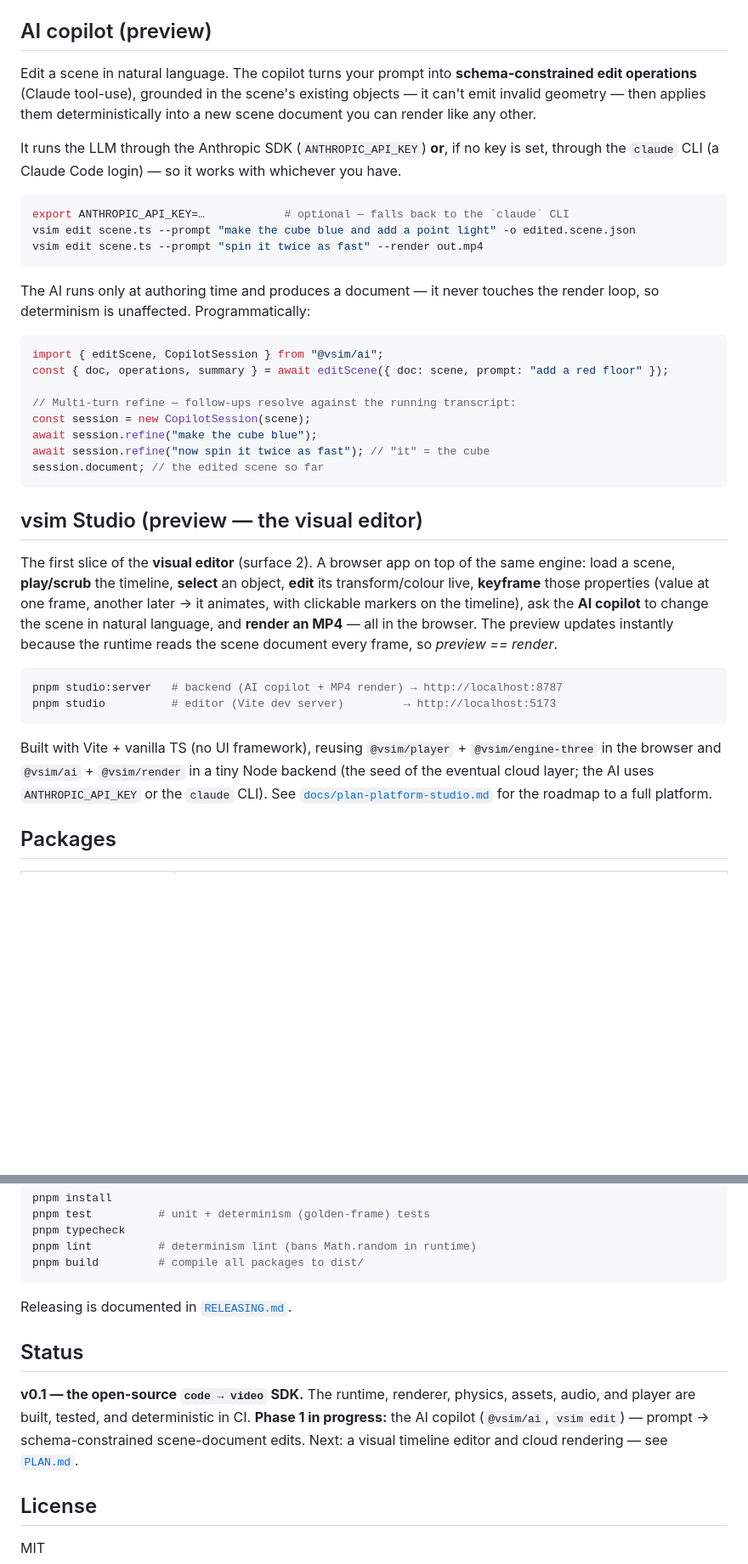
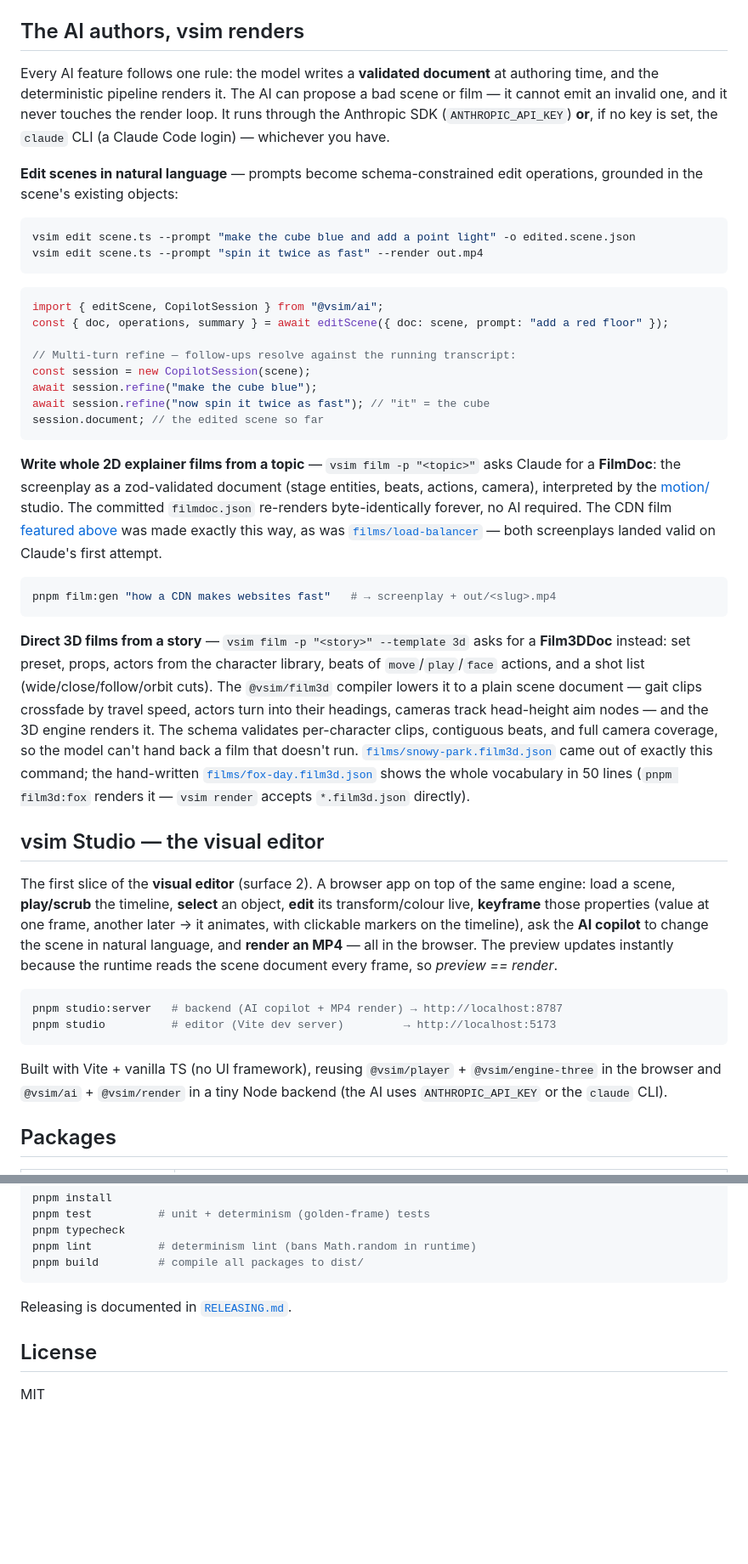
Before and after one commit to kunalkushwaha/vsim, a Markdown page: README.md, 2 parts joined by grey strips. Shown at 85% size. Drawn GitHub-style; blank space fills up the shorter version.

Commit message:
docs(readme): trim roadmap noise, consolidate the AI story
The README now sells only what exists. Removed: the Status section, plan-doc
links (platform-studio, motion-v1, svg-animation-studio, film3d, text-titles),
Vision & roadmap links, v0.1/phase talk, and (preview)/(new) heading tags.

Consolidated the three AI features — scene editing, 2D explainer films, and
3D film direction — into one section ('The AI authors, vsim renders') stating
the shared rule once: the model writes a validated document, the deterministic
pipeline renders it. The motion/ section now covers just the 2D studio and
links there for the AI path. No new media; existing content only.

Co-Authored-By: Claude Fable 5 <noreply@anthropic.com>
Claude-Session: https://claude.ai/code/session_011WwKqTr7i1vEpQY9DKSzE7

````diff
--- a/README.md
+++ b/README.md
@@ -129,24 +129,21 @@ pnpm showreel         # renders all 24 reel scenes in parallel → out/showreel.
   master (`apps/studio/cycles-render.mjs`; works with just `pip install bpy`) — see the
   [Blender guide](./docs/guides/blender-characters.md).
 
-## AI copilot (preview)
+## The AI authors, vsim renders
 
-Edit a scene in natural language. The copilot turns your prompt into **schema-constrained
-edit operations** (Claude tool-use), grounded in the scene's existing objects — it can't
-emit invalid geometry — then applies them deterministically into a new scene document you
-can render like any other.
+Every AI feature follows one rule: the model writes a **validated document** at authoring
+time, and the deterministic pipeline renders it. The AI can propose a bad scene or film —
+it cannot emit an invalid one, and it never touches the render loop. It runs through the
+Anthropic SDK (`ANTHROPIC_API_KEY`) **or**, if no key is set, the `claude` CLI (a Claude
+Code login) — whichever you have.
 
-It runs the LLM through the Anthropic SDK (`ANTHROPIC_API_KEY`) **or**, if no key is set,
-through the `claude` CLI (a Claude Code login) — so it works with whichever you have.
+**Edit scenes in natural language** — prompts become schema-constrained edit operations,
+grounded in the scene's existing objects:
 
 ```bash
-export ANTHROPIC_API_KEY=…            # optional — falls back to the `claude` CLI
 vsim edit scene.ts --prompt "make the cube blue and add a point light" -o edited.scene.json
 vsim edit scene.ts --prompt "spin it twice as fast" --render out.mp4
 ```
-
-The AI runs only at authoring time and produces a document — it never touches the render
-loop, so determinism is unaffected. Programmatically:
 
 ```ts
 import { editScene, CopilotSession } from "@vsim/ai";
@@ -159,7 +156,31 @@ await session.refine("now spin it twice as fast"); // "it" = the cube
 session.document; // the edited scene so far
 ```
 
-## vsim Studio (preview — the visual editor)
+**Write whole 2D explainer films from a topic** — `vsim film -p "<topic>"` asks Claude for
+a **FilmDoc**: the screenplay as a zod-validated document (stage entities, beats, actions,
+camera), interpreted by the [motion/](#motion--films-from-svg--css) studio. The committed
+`filmdoc.json` re-renders byte-identically forever, no AI required. The CDN film
+[featured above](#show-me) was made exactly this way, as was
+[`films/load-balancer`](packages/motion/films/load-balancer) — both screenplays landed
+valid on Claude's first attempt.
+
+```bash
+pnpm film:gen "how a CDN makes websites fast"   # → screenplay + out/<slug>.mp4
+```
+
+**Direct 3D films from a story** — `vsim film -p "<story>" --template 3d` asks for a
+**Film3DDoc** instead: set preset, props, actors from the character library, beats of
+`move`/`play`/`face` actions, and a shot list (wide/close/follow/orbit cuts). The
+`@vsim/film3d` compiler lowers it to a plain scene document — gait clips crossfade by
+travel speed, actors turn into their headings, cameras track head-height aim nodes — and
+the 3D engine renders it. The schema validates per-character clips, contiguous beats, and
+full camera coverage, so the model can't hand back a film that doesn't run.
+[`films/snowy-park.film3d.json`](films/snowy-park.film3d.json) came out of exactly this
+command; the hand-written [`films/fox-day.film3d.json`](films/fox-day.film3d.json) shows
+the whole vocabulary in 50 lines (`pnpm film3d:fox` renders it — `vsim render` accepts
+`*.film3d.json` directly).
+
+## vsim Studio — the visual editor
 
 The first slice of the **visual editor** (surface 2). A browser app on top of the same engine:
 load a scene, **play/scrub** the timeline, **select** an object, **edit** its transform/colour
@@ -174,9 +195,8 @@ pnpm studio          # editor (Vite dev server)         → http://localhost:517
 ```
 
 Built with Vite + vanilla TS (no UI framework), reusing `@vsim/player` + `@vsim/engine-three` in the
-browser and `@vsim/ai` + `@vsim/render` in a tiny Node backend (the seed of the eventual cloud layer;
-the AI uses `ANTHROPIC_API_KEY` or the `claude` CLI). See
-[`docs/plan-platform-studio.md`](./docs/plan-platform-studio.md) for the roadmap to a full platform.
+browser and `@vsim/ai` + `@vsim/render` in a tiny Node backend (the AI uses
+`ANTHROPIC_API_KEY` or the `claude` CLI).
 
 ## Packages
 
@@ -277,13 +271,6 @@ pnpm build         # compile all packages to dist/
 
 Releasing is documented in [`RELEASING.md`](./RELEASING.md).
 
-## Status
-
-**v0.1 — the open-source `code → video` SDK.** The runtime, renderer, physics, assets,
-audio, and player are built, tested, and deterministic in CI. **Phase 1 in progress:** the
-AI copilot (`@vsim/ai`, `vsim edit`) — prompt → schema-constrained scene-document edits.
-Next: a visual timeline editor and cloud rendering — see [`PLAN.md`](./PLAN.md).
-
 ## License
 
 MIT
````
Also changed, not shown: other parts of README.md (+5 -31 lines).
